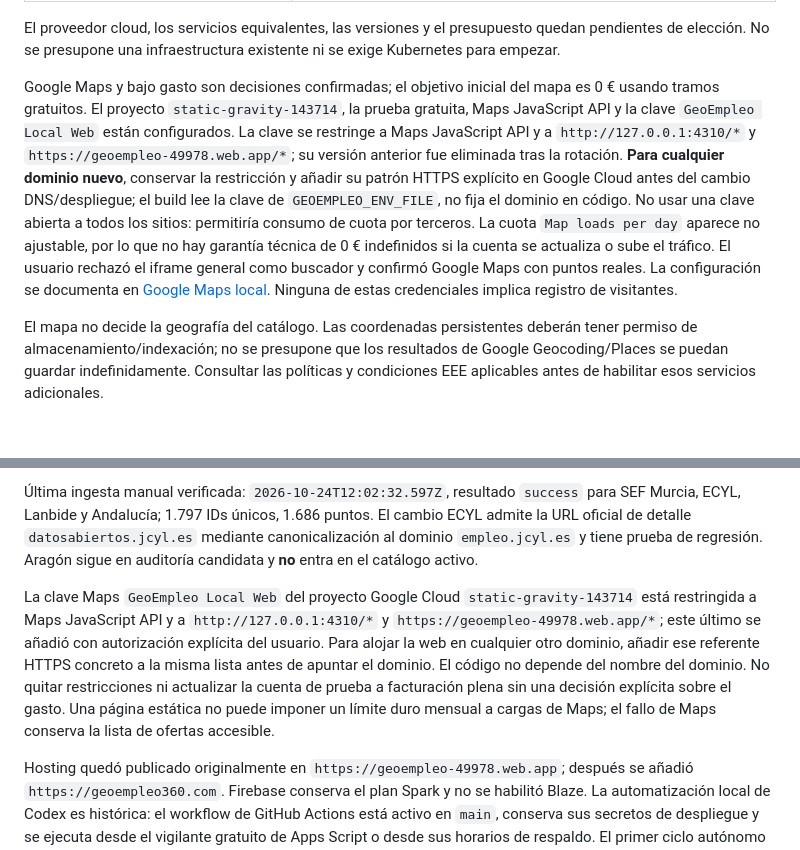
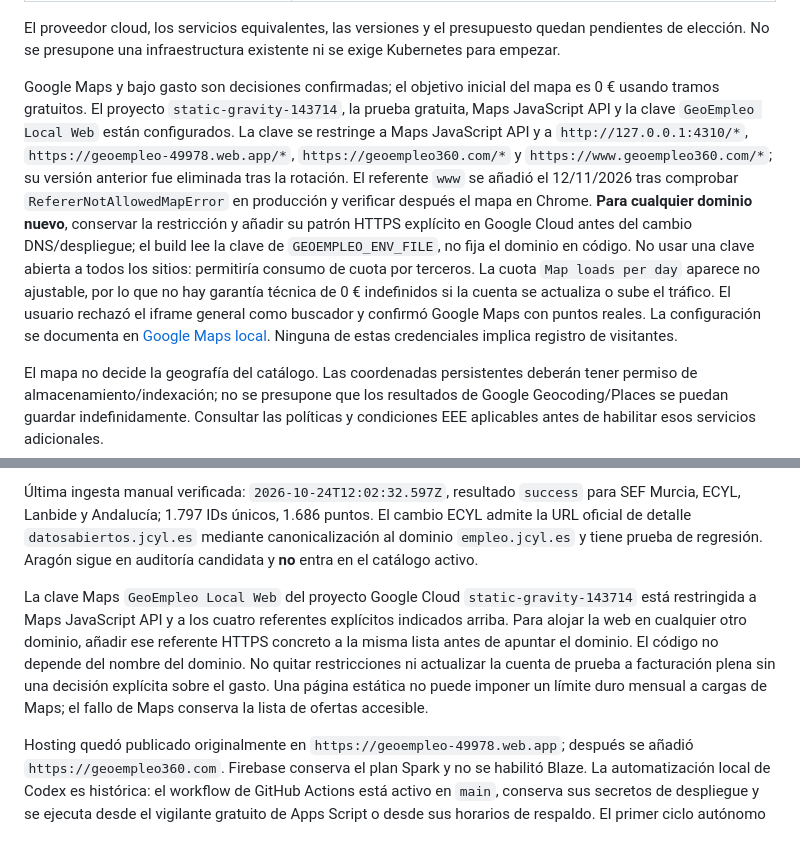
Before and after one commit to Rhon1990/GeoEmpleo, a Markdown page: docs/project-context.md, 2 parts joined by grey strips. Rendered like a GitHub page; blank space fills up the shorter version.

Commit message:
docs: record Maps www referrer fix

```diff
--- a/docs/project-context.md
+++ b/docs/project-context.md
@@ -126,7 +126,7 @@ Separar tres superficies desplegables: frontend público, API pública de lectur
 
 El proveedor cloud, los servicios equivalentes, las versiones y el presupuesto quedan pendientes de elección. No se presupone una infraestructura existente ni se exige Kubernetes para empezar.
 
-Google Maps y bajo gasto son decisiones confirmadas; el objetivo inicial del mapa es 0 € usando tramos gratuitos. El proyecto `static-gravity-143714`, la prueba gratuita, Maps JavaScript API y la clave `GeoEmpleo Local Web` están configurados. La clave se restringe a Maps JavaScript API y a `http://127.0.0.1:4310/*` y `https://geoempleo-49978.web.app/*`; su versión anterior fue eliminada tras la rotación. **Para cualquier dominio nuevo**, conservar la restricción y añadir su patrón HTTPS explícito en Google Cloud antes del cambio DNS/despliegue; el build lee la clave de `GEOEMPLEO_ENV_FILE`, no fija el dominio en código. No usar una clave abierta a todos los sitios: permitiría consumo de cuota por terceros. La cuota `Map loads per day` aparece no ajustable, por lo que no hay garantía técnica de 0 € indefinidos si la cuenta se actualiza o sube el tráfico. El usuario rechazó el iframe general como buscador y confirmó Google Maps con puntos reales. La configuración se documenta en [Google Maps local](architecture/2026-10-14-google-maps-local.md). Ninguna de estas credenciales implica registro de visitantes.
+Google Maps y bajo gasto son decisiones confirmadas; el objetivo inicial del mapa es 0 € usando tramos gratuitos. El proyecto `static-gravity-143714`, la prueba gratuita, Maps JavaScript API y la clave `GeoEmpleo Local Web` están configurados. La clave se restringe a Maps JavaScript API y a `http://127.0.0.1:4310/*`, `https://geoempleo-49978.web.app/*`, `https://geoempleo360.com/*` y `https://www.geoempleo360.com/*`; su versión anterior fue eliminada tras la rotación. El referente `www` se añadió el 12/11/2026 tras comprobar `RefererNotAllowedMapError` en producción y verificar después el mapa en Chrome. **Para cualquier dominio nuevo**, conservar la restricción y añadir su patrón HTTPS explícito en Google Cloud antes del cambio DNS/despliegue; el build lee la clave de `GEOEMPLEO_ENV_FILE`, no fija el dominio en código. No usar una clave abierta a todos los sitios: permitiría consumo de cuota por terceros. La cuota `Map loads per day` aparece no ajustable, por lo que no hay garantía técnica de 0 € indefinidos si la cuenta se actualiza o sube el tráfico. El usuario rechazó el iframe general como buscador y confirmó Google Maps con puntos reales. La configuración se documenta en [Google Maps local](architecture/2026-10-14-google-maps-local.md). Ninguna de estas credenciales implica registro de visitantes.
 
 El mapa no decide la geografía del catálogo. Las coordenadas persistentes deberán tener permiso de almacenamiento/indexación; no se presupone que los resultados de Google Geocoding/Places se puedan guardar indefinidamente. Consultar las políticas y condiciones EEE aplicables antes de habilitar esos servicios adicionales.
 
@@ -266,7 +266,7 @@ Proyecto Firebase `geoempleo-49978`, plan Spark confirmado en consola. `firebase
 
 Última ingesta manual verificada: `2026-10-24T12:02:32.597Z`, resultado `success` para SEF Murcia, ECYL, Lanbide y Andalucía; 1.797 IDs únicos, 1.686 puntos. El cambio ECYL admite la URL oficial de detalle `datosabiertos.jcyl.es` mediante canonicalización al dominio `empleo.jcyl.es` y tiene prueba de regresión. Aragón sigue en auditoría candidata y **no** entra en el catálogo activo.
 
-La clave Maps `GeoEmpleo Local Web` del proyecto Google Cloud `static-gravity-143714` está restringida a Maps JavaScript API y a `http://127.0.0.1:4310/*` y `https://geoempleo-49978.web.app/*`; este último se añadió con autorización explícita del usuario. Para alojar la web en cualquier otro dominio, añadir ese referente HTTPS concreto a la misma lista antes de apuntar el dominio. El código no depende del nombre del dominio. No quitar restricciones ni actualizar la cuenta de prueba a facturación plena sin una decisión explícita sobre el gasto. Una página estática no puede imponer un límite duro mensual a cargas de Maps; el fallo de Maps conserva la lista de ofertas accesible.
+La clave Maps `GeoEmpleo Local Web` del proyecto Google Cloud `static-gravity-143714` está restringida a Maps JavaScript API y a los cuatro referentes explícitos indicados arriba. Para alojar la web en cualquier otro dominio, añadir ese referente HTTPS concreto a la misma lista antes de apuntar el dominio. El código no depende del nombre del dominio. No quitar restricciones ni actualizar la cuenta de prueba a facturación plena sin una decisión explícita sobre el gasto. Una página estática no puede imponer un límite duro mensual a cargas de Maps; el fallo de Maps conserva la lista de ofertas accesible.
 
 Hosting quedó publicado originalmente en `https://geoempleo-49978.web.app`; después se añadió `https://geoempleo360.com`. Firebase conserva el plan Spark y no se habilitó Blaze. La automatización local de Codex es histórica: el workflow de GitHub Actions está activo en `main`, conserva sus secretos de despliegue y se ejecuta desde el vigilante gratuito de Apps Script o desde sus horarios de respaldo. El primer ciclo autónomo externo quedó validado el 30/10/2026 y la operación vigente se describe en [el procedimiento de actualización](fuentes-de-ofertas.md#actualizacion-autonoma-sin-codex).
 
```
